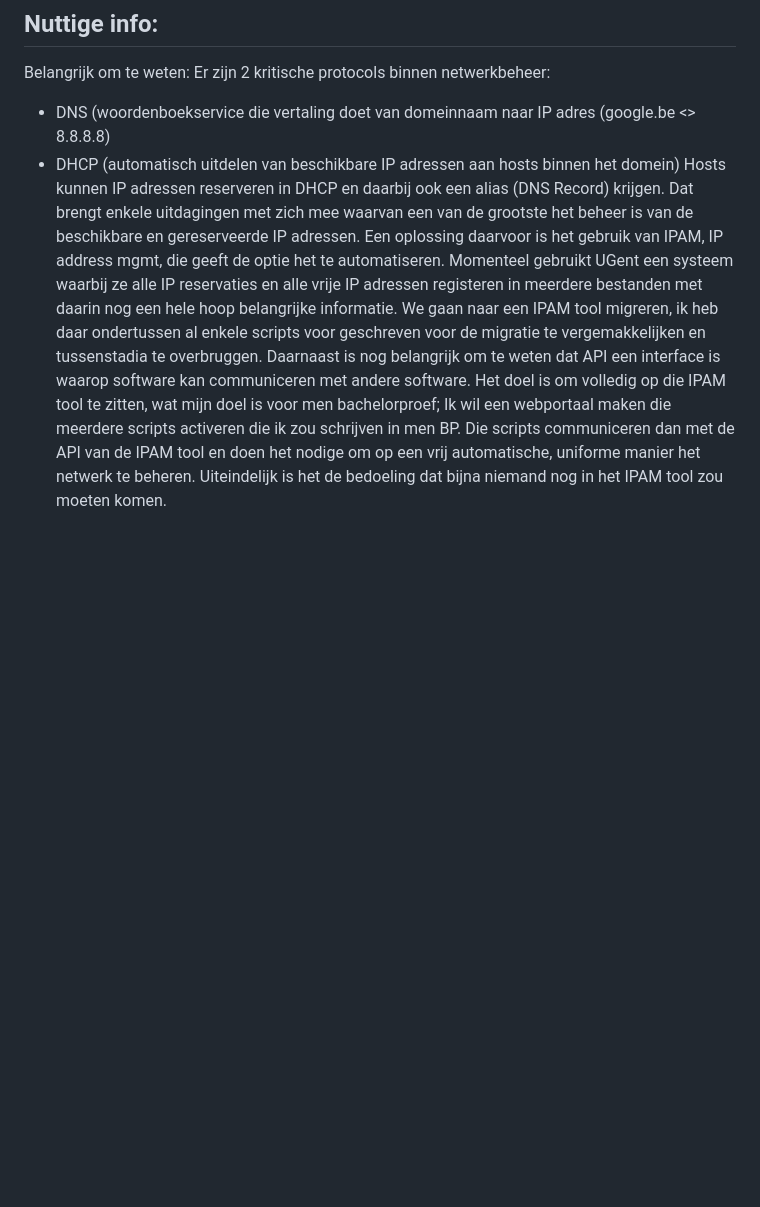
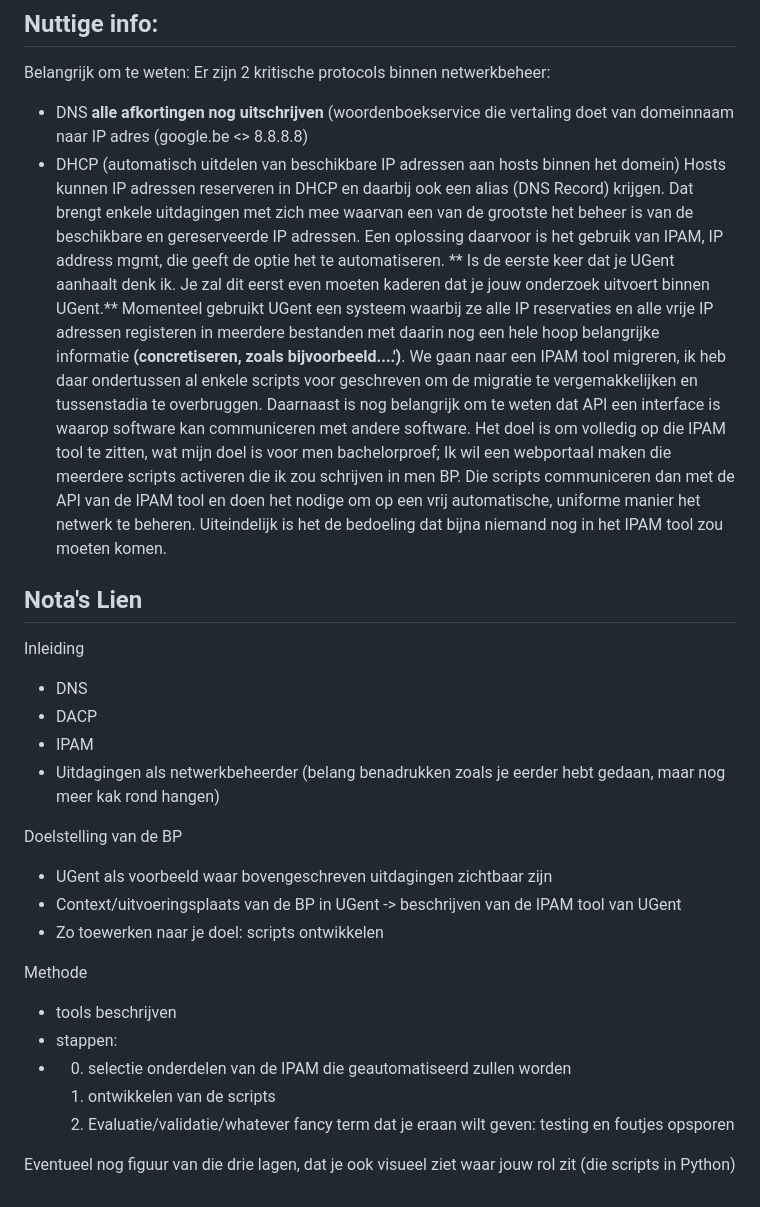
Before and after one commit to stcoppens/Bachelorproef, a Markdown page: Voorstel/Kladbord.md, the part around the change. GitHub-like rendering; blank space fills up the shorter version.

```diff
--- a/Voorstel/Kladbord.md
+++ b/Voorstel/Kladbord.md
@@ -54,15 +54,37 @@ waarbij de focus ligt op het opleveren van een eerste versie van het webportaal
 ## Nuttige info:
 Belangrijk om te weten:
 Er zijn 2 kritische protocols binnen netwerkbeheer:
-- DNS (woordenboekservice die vertaling doet van domeinnaam naar IP adres (google.be <> 8.8.8.8)
+- DNS **alle afkortingen nog uitschrijven** (woordenboekservice die vertaling doet van domeinnaam naar IP adres (google.be <> 8.8.8.8)
 - DHCP (automatisch uitdelen van beschikbare IP adressen aan hosts binnen het domein)
 Hosts kunnen IP adressen reserveren in DHCP en daarbij ook een alias (DNS Record) krijgen.
 Dat brengt enkele uitdagingen met zich mee waarvan een van de grootste het beheer is van de beschikbare en gereserveerde IP adressen.
 Een oplossing daarvoor is het gebruik van IPAM, IP address mgmt, die geeft de optie het te automatiseren.
-Momenteel gebruikt UGent een systeem waarbij ze alle IP reservaties en alle vrije IP adressen registeren in meerdere bestanden met daarin nog een hele hoop belangrijke informatie.
-We gaan naar een IPAM tool migreren, ik heb daar ondertussen al enkele scripts voor geschreven voor de migratie te vergemakkelijken en tussenstadia te overbruggen.
+** Is de eerste keer dat je UGent aanhaalt denk ik. Je zal dit eerst even moeten kaderen dat je jouw onderzoek uitvoert binnen UGent.** Momenteel gebruikt UGent een systeem waarbij ze alle IP reservaties en alle vrije IP adressen registeren in meerdere bestanden met daarin nog een hele hoop belangrijke informatie **(concretiseren, zoals bijvoorbeeld....')**.
+We gaan naar een IPAM tool migreren, ik heb daar ondertussen al enkele scripts voor geschreven om de migratie te vergemakkelijken en tussenstadia te overbruggen.
 Daarnaast is nog belangrijk om te weten dat API een interface is waarop software kan communiceren met andere software.
 Het doel is om volledig op die IPAM tool te zitten, wat mijn doel is voor men bachelorproef;
 Ik wil een webportaal maken die meerdere scripts activeren die ik zou schrijven in men BP.
 Die scripts communiceren dan met de API van de IPAM tool en doen het nodige om op een vrij automatische, uniforme manier het netwerk te beheren.
 Uiteindelijk is het de bedoeling dat bijna niemand nog in het IPAM tool zou moeten komen.
+
+## Nota's Lien
+
+Inleiding
+- DNS
+- DACP
+- IPAM
+- Uitdagingen als netwerkbeheerder (belang benadrukken zoals je eerder hebt gedaan, maar nog meer kak rond hangen)
+
+Doelstelling van de BP
+- UGent als voorbeeld waar bovengeschreven uitdagingen zichtbaar zijn
+- Context/uitvoeringsplaats van de BP in UGent -> beschrijven van de IPAM tool van UGent
+- Zo toewerken naar je doel: scripts ontwikkelen
+
+Methode
+- tools beschrijven
+- stappen:
+-   0) selectie onderdelen van de IPAM die geautomatiseerd zullen worden
+    1) ontwikkelen van de scripts
+    2) Evaluatie/validatie/whatever fancy term dat je eraan wilt geven: testing en foutjes opsporen
+
+Eventueel nog figuur van die drie lagen, dat je ook visueel ziet waar jouw rol zit (die scripts in Python)
```
